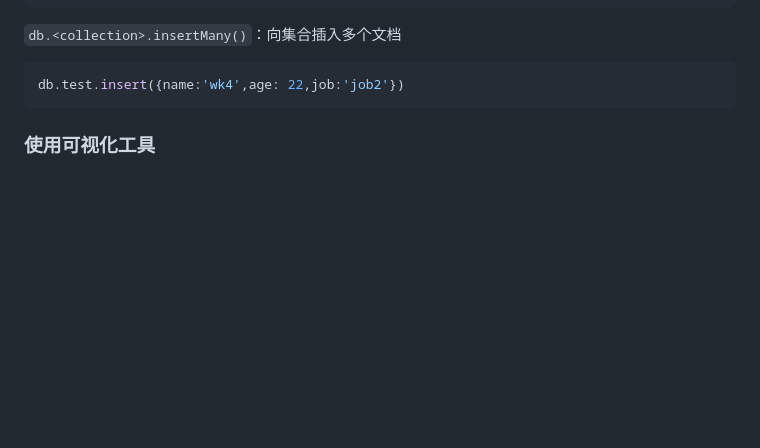
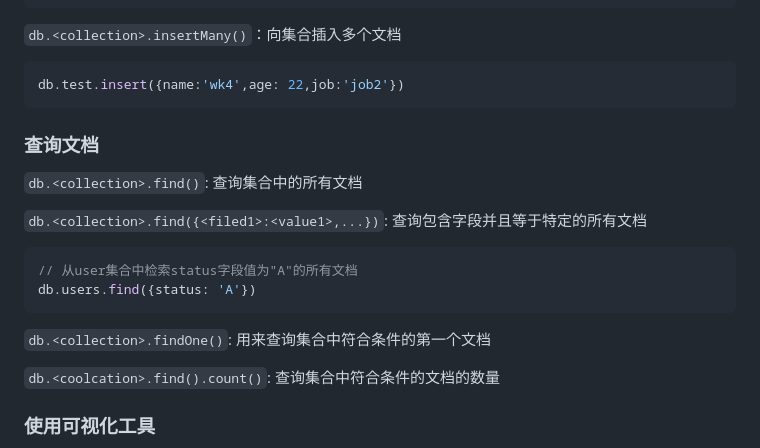
Before and after one commit to wangkaiwd/nodejs-relevant, a Markdown page: mongondb-study/firstStep/readme.md, the part around the change. Drawn GitHub-style; blank space fills up the shorter version.

Commit message:
feat: 查询方法学习

````diff
--- a/mongondb-study/firstStep/readme.md
+++ b/mongondb-study/firstStep/readme.md
@@ -40,7 +40,17 @@ db.test.insert({name:'wk3',age:21,job:'job1'})
 ```js
 db.test.insert({name:'wk4',age: 22,job:'job2'})
 ```
+### 查询文档
+`db.<collection>.find()`: 查询集合中的所有文档
 
+`db.<collection>.find({<filed1>:<value1>,...})`: 查询包含字段<filed>并且等于特定<value>的所有文档
+```js
+// 从user集合中检索status字段值为"A"的所有文档
+db.users.find({status: 'A'})
+```
+`db.<collection>.findOne()`: 用来查询集合中符合条件的第一个文档
+
+`db.<coolcation>.find().count()`: 查询集合中符合条件的文档的数量
 ### 使用可视化工具
 这里用到的是`NoSQL Mangaer for MongoDB`,大家可以到官网自行下载:https://www.mongodbmanager.com, 下载的时候选择`Freeware`免费版
 
````
Also changed, not shown: mongondb-study/screenshots/mongoTools01.png (added), mongondb-study/screenshots/mongoTools02.png (added).
